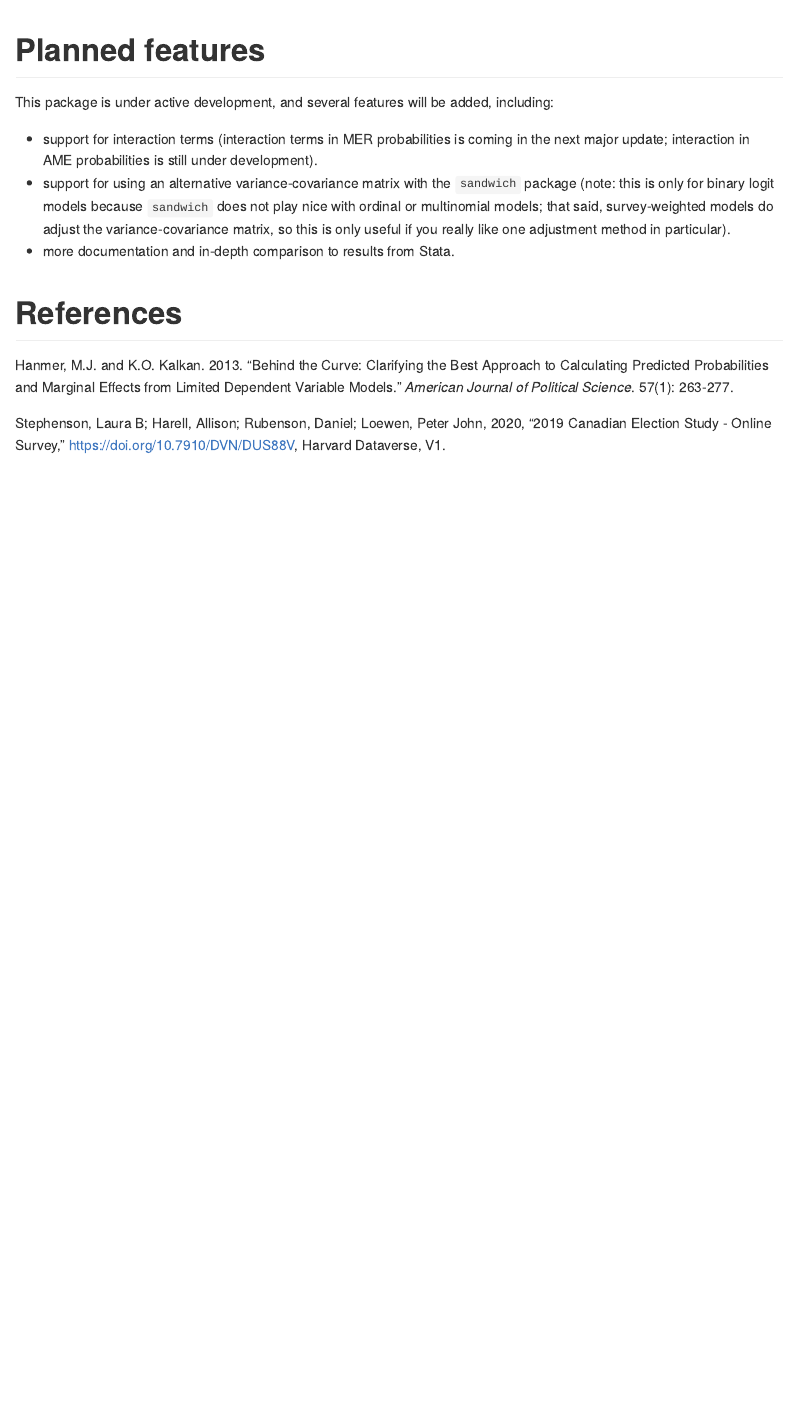
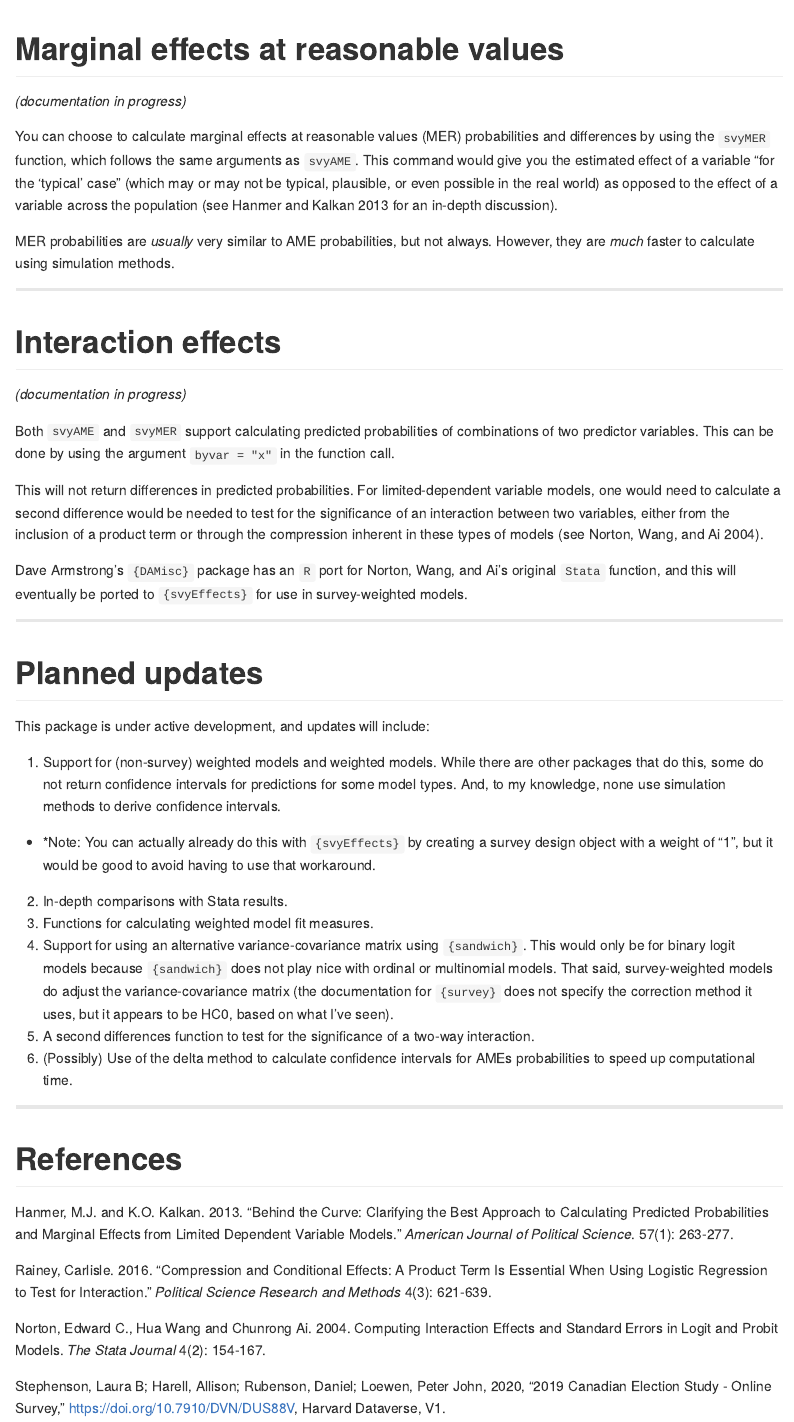
Before and after one commit to jb-santos/svyEffects, an R Markdown document (README.Rmd): the page in a window 1100 px wide, from 11290 px down before the commit and from 11430 px down after it. The pictures show the output file README.md that the author committed with the source, drawn offline in the style of GitHub.

Commit message:
update readme

```diff
--- a/README.Rmd
+++ b/README.Rmd
@@ -318,19 +338,67 @@ plot(VOTE_market_ame, "diffs")
 --------------------------------------------------------------------------------
 
 
-# Planned features
+# Marginal effects at reasonable values
+*(documentation in progress)*
 
-This package is under active development, and several features will be added,
-including:
+You can choose to calculate marginal effects at reasonable values (MER)
+probabilities and differences by using the `svyMER` function, which follows the
+same arguments as `svyAME`. This command would give you the estimated effect of
+a variable "for the 'typical' case" (which may or may not be typical, plausible,
+or even possible in the real world) as opposed to the effect of a variable across
+the population (see Hanmer and Kalkan 2013 for an in-depth discussion).
 
-- support for interaction terms (interaction terms in MER probabilities is coming
-in the next major update; interaction in AME probabilities is still under development).
-- support for using an alternative variance-covariance matrix with the `sandwich`
-package (note: this is only for binary logit models because `sandwich` does not
-play nice with ordinal or multinomial models; that said, survey-weighted models
-do adjust the variance-covariance matrix, so this is only useful if you really
-like one adjustment method in particular).
-- more documentation and in-depth comparison to results from Stata.
+MER probabilities are *usually* very similar to AME probabilities, but not
+always. However, they are *much* faster to calculate using simulation methods.
+
+
+--------------------------------------------------------------------------------
+
+
+# Interaction effects
+*(documentation in progress)*
+
+Both `svyAME` and `svyMER` support calculating predicted probabilities of
+combinations of two predictor variables. This can be done by using the argument
+`byvar = "x"` in the function call.
+
+This will not return differences in predicted probabilities. For limited-dependent
+variable models, one would need to calculate a second difference would be needed
+to test for the significance of an interaction between two variables, either from
+the inclusion of a product term or through the compression inherent in these
+types of models (see Norton, Wang, and Ai 2004).
+
+Dave Armstrong's `{DAMisc}` package has an `R` port for Norton, Wang, and Ai's
+original `Stata` function, and this will eventually be ported to `{svyEffects}`
+for use in survey-weighted models.
+
+
+--------------------------------------------------------------------------------
+
+
+# Planned updates
+
+This package is under active development, and updates will include:
+
+1. Support for (non-survey) weighted models and weighted models. While there
+are other packages that do this, some do not return confidence intervals for
+predictions for some model types. And, to my knowledge, none use simulation
+methods to derive confidence intervals.
+  - *Note: You can actually already do this with `{svyEffects}` by creating a
+  survey design object with a weight of "1", but it would be good to avoid having
+  to use that workaround.
+2. In-depth comparisons with Stata results.
+3. Functions for calculating weighted model fit measures.
+4. Support for using an alternative variance-covariance matrix using `{sandwich}`.
+This would only be for binary logit models because `{sandwich}` does not play nice
+with ordinal or multinomial models. That said, survey-weighted models do adjust
+the variance-covariance matrix (the documentation for `{survey}` does not
+specify the correction method it uses, but it appears to be HC0, based on what
+I've seen).
+5. A second differences function to test for the significance of a two-way
+interaction.
+6. (Possibly) Use of the delta method to calculate confidence intervals for AMEs
+probabilities to speed up computational time.
 
 
 --------------------------------------------------------------------------------
@@ -342,6 +410,13 @@ Hanmer, M.J. and K.O. Kalkan.  2013. "Behind the Curve: Clarifying the Best
 Approach to Calculating Predicted Probabilities and Marginal Effects from Limited
 Dependent Variable Models." _American Journal of Political Science_. 57(1): 263-277.
 
+Rainey, Carlisle. 2016. "Compression and Conditional Effects: A Product Term Is
+Essential When Using Logistic Regression to Test for Interaction."
+_Political Science Research and Methods_ 4(3): 621-639.
+
+Norton, Edward C., Hua Wang and Chunrong Ai. 2004. Computing Interaction Effects
+and Standard Errors in Logit and Probit Models. _The Stata Journal_ 4(2): 154-167.
+
 Stephenson, Laura B; Harell, Allison; Rubenson, Daniel; Loewen, Peter John, 2020,
 "2019 Canadian Election Study - Online Survey," https://doi.org/10.7910/DVN/DUS88V,
 Harvard Dataverse, V1.
```
Also changed, not shown: R/mnlSig.R (+3 -1 lines), README.md, README.Rmd (30 more changed lines), 11 other files.
